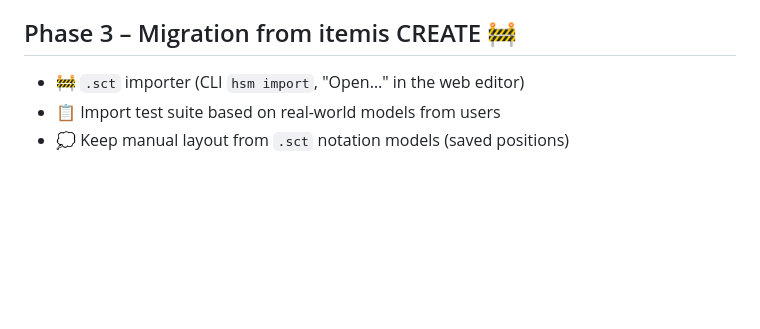
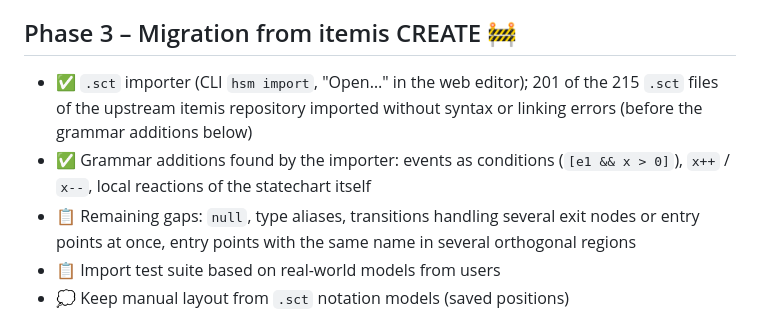
Before and after one commit to armaxri/DeviceModeler, a Markdown page: ROADMAP.md, the part around the change. Drawn GitHub-style; blank space fills up the shorter version.

Commit message:
Roadmap: importer done
Co-Authored-By: Claude Opus 5.5 <noreply@anthropic.com>
Claude-Session: https://claude.ai/code/session_01DsoZCVePV1psUVi41NwEyn

```diff
--- a/ROADMAP.md
+++ b/ROADMAP.md
@@ -40,7 +40,13 @@ Status legend: ✅ done · 🚧 in progress · 📋 planned · 💭 idea / to be
 
 ## Phase 3 – Migration from itemis CREATE 🚧
 
-- 🚧 `.sct` importer (CLI `hsm import`, "Open…" in the web editor)
+- ✅ `.sct` importer (CLI `hsm import`, "Open…" in the web editor); 201 of the 215 `.sct` files of
+  the upstream itemis repository imported without syntax or linking errors (before the grammar
+  additions below)
+- ✅ Grammar additions found by the importer: events as conditions (`[e1 && x > 0]`), `x++` / `x--`,
+  local reactions of the statechart itself
+- 📋 Remaining gaps: `null`, type aliases, transitions handling several exit nodes or entry points at
+  once, entry points with the same name in several orthogonal regions
 - 📋 Import test suite based on real-world models from users
 - 💭 Keep manual layout from `.sct` notation models (saved positions)
 
```
